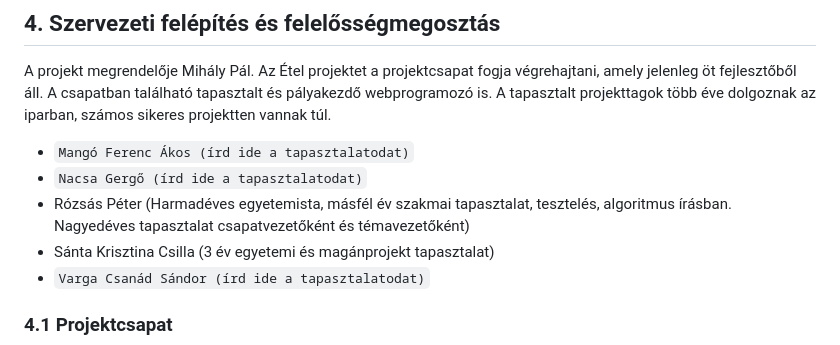
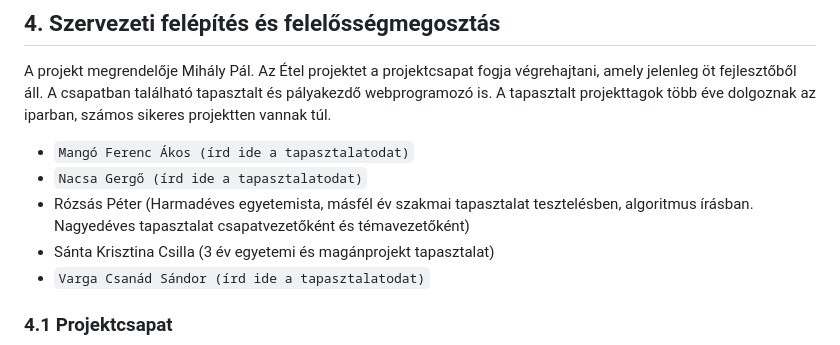
Before and after one commit to nacsagergo1/rendszerfejlesztes, a Markdown page: Projektterv.md, the part around the change. Rendered like a GitHub page.

```diff
--- a/Projektterv.md
+++ b/Projektterv.md
@@ -46,7 +46,7 @@ A rendelkezésünkre áll összesen 5 * 70 = 350 pont.
 A projekt megrendelője Mihály Pál. Az Étel projektet a projektcsapat fogja végrehajtani, amely jelenleg öt fejlesztőből áll. A csapatban található tapasztalt és pályakezdő webprogramozó is. A tapasztalt projekttagok több éve dolgoznak az iparban, számos sikeres projektten vannak túl.
  - `Mangó Ferenc Ákos (írd ide a tapasztalatodat)`
  - `Nacsa Gergő (írd ide a tapasztalatodat)`
- - Rózsás Péter (Harmadéves egyetemista, másfél év szakmai tapasztalat, tesztelés, algoritmus írásban. Nagyedéves tapasztalat csapatvezetőként és témavezetőként)
+ - Rózsás Péter (Harmadéves egyetemista, másfél év szakmai tapasztalat tesztelésben, algoritmus írásban. Nagyedéves tapasztalat csapatvezetőként és témavezetőként)
  - Sánta Krisztina Csilla (3 év egyetemi és magánprojekt tapasztalat)
  - `Varga Csanád Sándor (írd ide a tapasztalatodat)`
 
```
